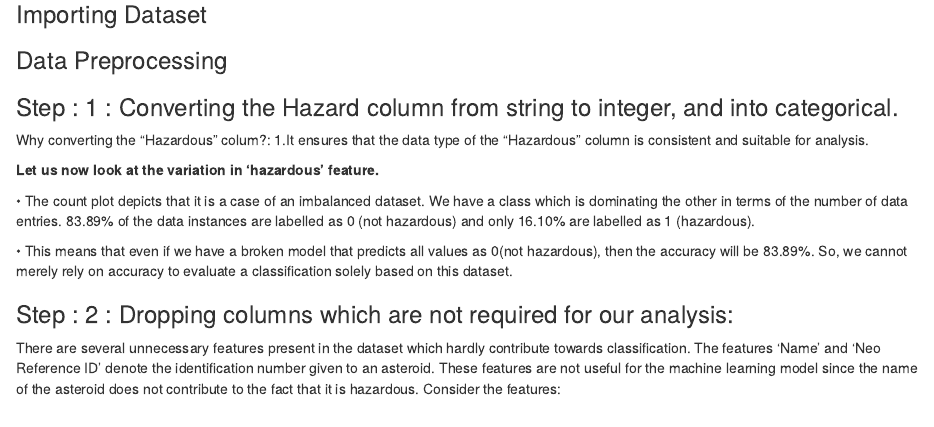
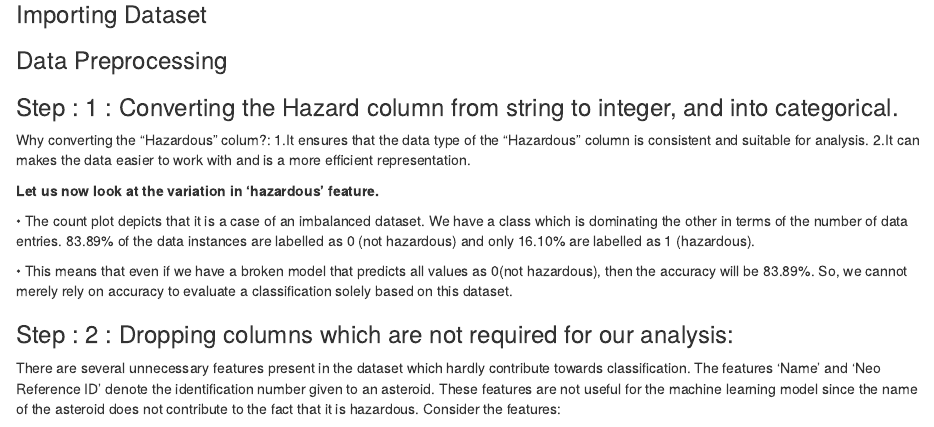
Before and after one commit to BVishal-Geek/6101_Project_Data_Diggers, an R Markdown document (Summary Paper/Summary_Paper.Rmd): the page in a window 1100 px wide, from 4020 px down. Rendered offline with R 4.5, knitr and Pandoc, with nearby package versions; the code chunks are not run, so their results and figures are left out; drawn as R Markdown's standard HTML page in place of the format the file asks for.

Commit message:
Update Summary_Paper.Rmd

````diff
--- a/Summary Paper/Summary_Paper.Rmd
+++ b/Summary Paper/Summary_Paper.Rmd
@@ -137,6 +137,7 @@ kable(summary(Ast_raw), "html") %>%
 ### Step : 1 : Converting the Hazard column from string to integer, and into categorical.
 Why converting the "Hazardous" colum?:
 1.It ensures that the data type of the "Hazardous" column is consistent and suitable for analysis.
+2.It can makes the data easier to work with and is a more efficient representation.
 
 ```{r, include=TRUE, echo=FALSE, results='asis'}
 Ast_raw <- Ast_raw %>%
````
